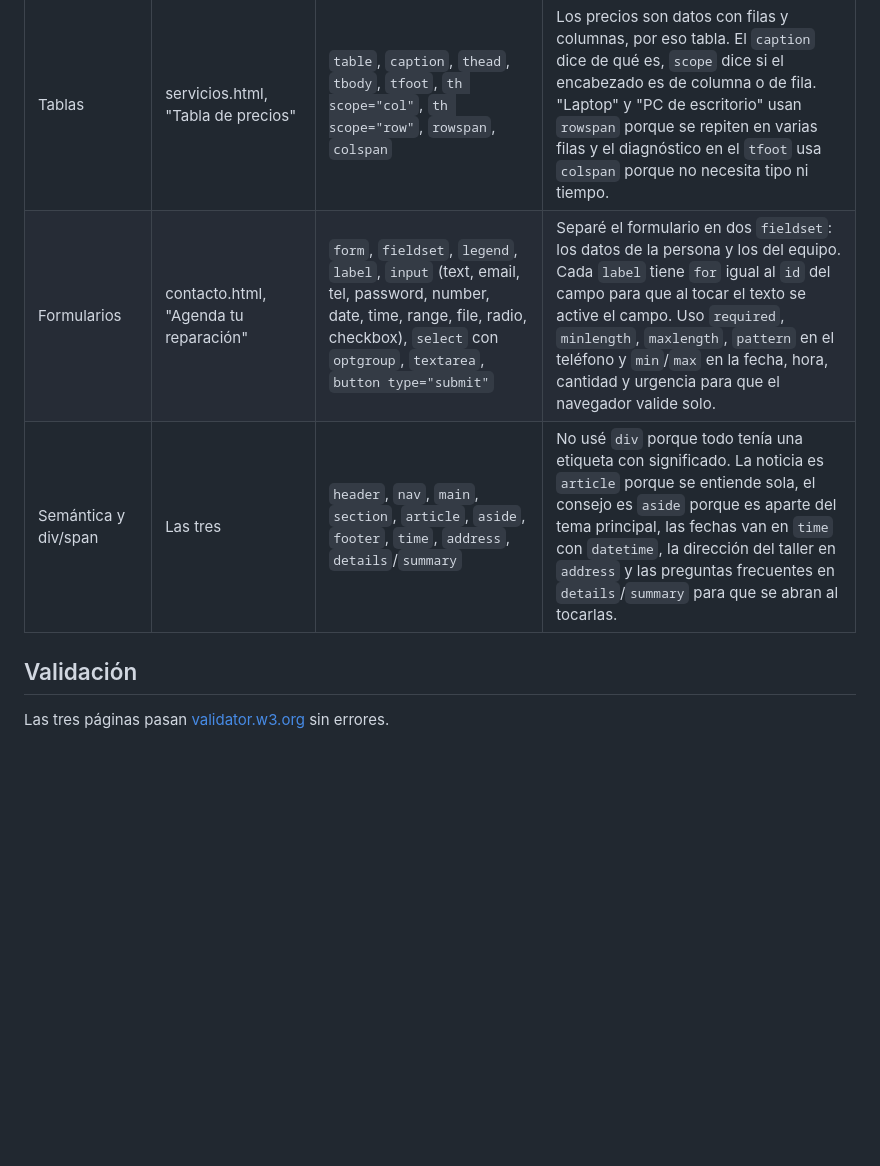
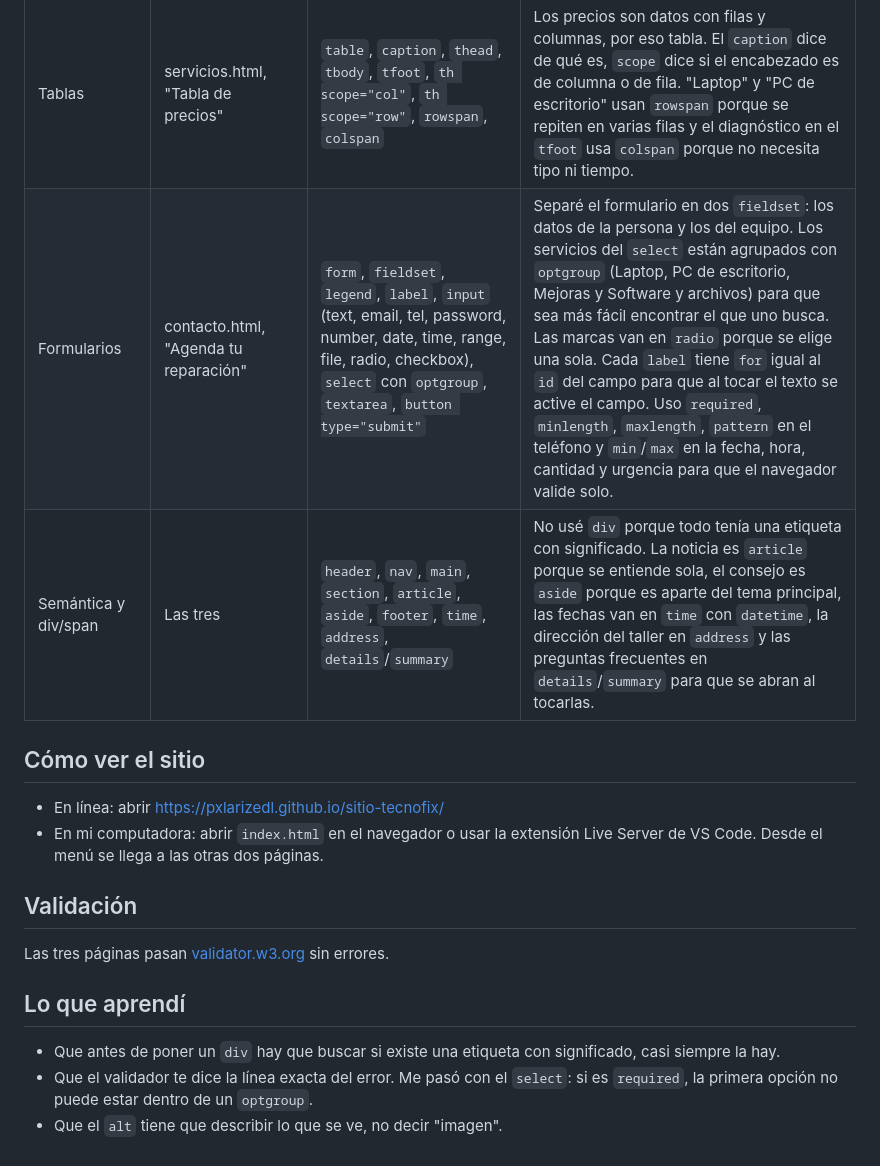
Before and after one commit to PXLARIZEDL/sitio-tecnofix, a Markdown page: README.md, the part around the change. Drawn GitHub-style; blank space fills up the shorter version.

Commit message:
cambio pa el readme, le puse como ver el sitio y lo q aprendi

```diff
--- a/README.md
+++ b/README.md
@@ -25,9 +25,20 @@ Sitio de tres páginas en HTML5 para TecnoFix RD, un taller de reparación de co
 | Enlaces | contacto.html, "Escríbenos o llámanos"; servicios.html, "Tabla de precios"; el `nav` de las tres | `a` con `mailto:`, `tel:`, `#formulario`, `download`, `target="_blank" rel="noopener"` | El `mailto:` abre el correo y el `tel:` llama directo desde el celular. El `#formulario` baja a la sección del formulario. El `download` baja la lista de precios en CSV. El de HP es externo, abre en otra pestaña para no sacar a la persona del sitio y `noopener` es por seguridad. |
 | Imágenes y multimedia | servicios.html, "Nuestro trabajo" | `figure`, `figcaption`, `img` con `alt`, `video` con `controls` y `source`, `iframe` con `title` | Las fotos van en `figure` porque tienen su explicación en `figcaption`. El `alt` dice lo que se ve para quien no puede ver la imagen. El video tiene `controls` para que el usuario lo maneje y `source` con el tipo. El mapa es un `iframe` y lleva `title` para que el lector de pantalla sepa qué es. |
 | Tablas | servicios.html, "Tabla de precios" | `table`, `caption`, `thead`, `tbody`, `tfoot`, `th scope="col"`, `th scope="row"`, `rowspan`, `colspan` | Los precios son datos con filas y columnas, por eso tabla. El `caption` dice de qué es, `scope` dice si el encabezado es de columna o de fila. "Laptop" y "PC de escritorio" usan `rowspan` porque se repiten en varias filas y el diagnóstico en el `tfoot` usa `colspan` porque no necesita tipo ni tiempo. |
-| Formularios | contacto.html, "Agenda tu reparación" | `form`, `fieldset`, `legend`, `label`, `input` (text, email, tel, password, number, date, time, range, file, radio, checkbox), `select` con `optgroup`, `textarea`, `button type="submit"` | Separé el formulario en dos `fieldset`: los datos de la persona y los del equipo. Cada `label` tiene `for` igual al `id` del campo para que al tocar el texto se active el campo. Uso `required`, `minlength`, `maxlength`, `pattern` en el teléfono y `min`/`max` en la fecha, hora, cantidad y urgencia para que el navegador valide solo. |
+| Formularios | contacto.html, "Agenda tu reparación" | `form`, `fieldset`, `legend`, `label`, `input` (text, email, tel, password, number, date, time, range, file, radio, checkbox), `select` con `optgroup`, `textarea`, `button type="submit"` | Separé el formulario en dos `fieldset`: los datos de la persona y los del equipo. Los servicios del `select` están agrupados con `optgroup` (Laptop, PC de escritorio, Mejoras y Software y archivos) para que sea más fácil encontrar el que uno busca. Las marcas van en `radio` porque se elige una sola. Cada `label` tiene `for` igual al `id` del campo para que al tocar el texto se active el campo. Uso `required`, `minlength`, `maxlength`, `pattern` en el teléfono y `min`/`max` en la fecha, hora, cantidad y urgencia para que el navegador valide solo. |
 | Semántica y div/span | Las tres | `header`, `nav`, `main`, `section`, `article`, `aside`, `footer`, `time`, `address`, `details`/`summary` | No usé `div` porque todo tenía una etiqueta con significado. La noticia es `article` porque se entiende sola, el consejo es `aside` porque es aparte del tema principal, las fechas van en `time` con `datetime`, la dirección del taller en `address` y las preguntas frecuentes en `details`/`summary` para que se abran al tocarlas. |
+
+## Cómo ver el sitio
+
+- En línea: abrir https://pxlarizedl.github.io/sitio-tecnofix/
+- En mi computadora: abrir `index.html` en el navegador o usar la extensión Live Server de VS Code. Desde el menú se llega a las otras dos páginas.
 
 ## Validación
 
 Las tres páginas pasan [validator.w3.org](https://validator.w3.org/nu/) sin errores.
+
+## Lo que aprendí
+
+- Que antes de poner un `div` hay que buscar si existe una etiqueta con significado, casi siempre la hay.
+- Que el validador te dice la línea exacta del error. Me pasó con el `select`: si es `required`, la primera opción no puede estar dentro de un `optgroup`.
+- Que el `alt` tiene que describir lo que se ve, no decir "imagen".
```
